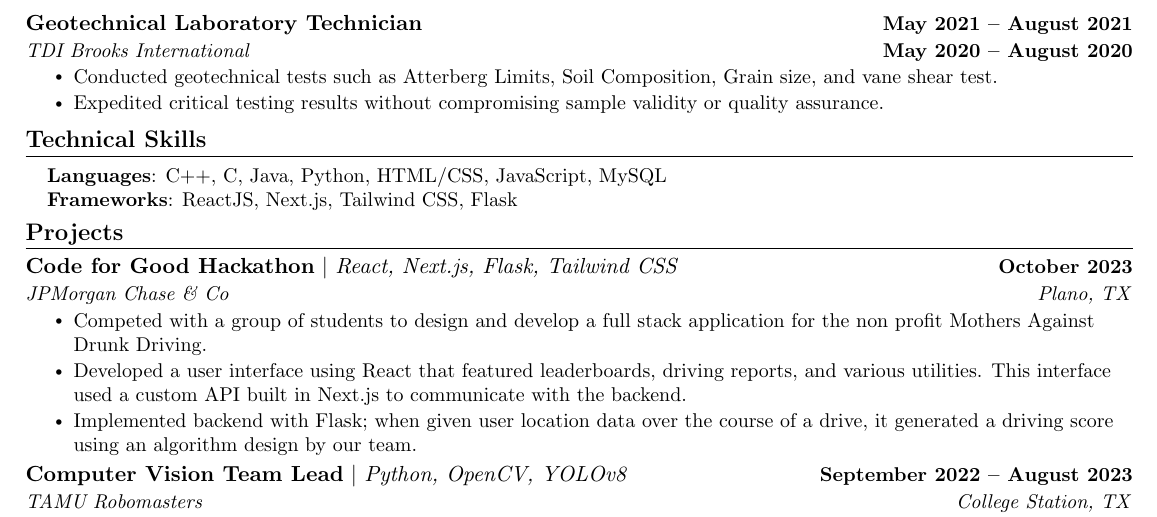
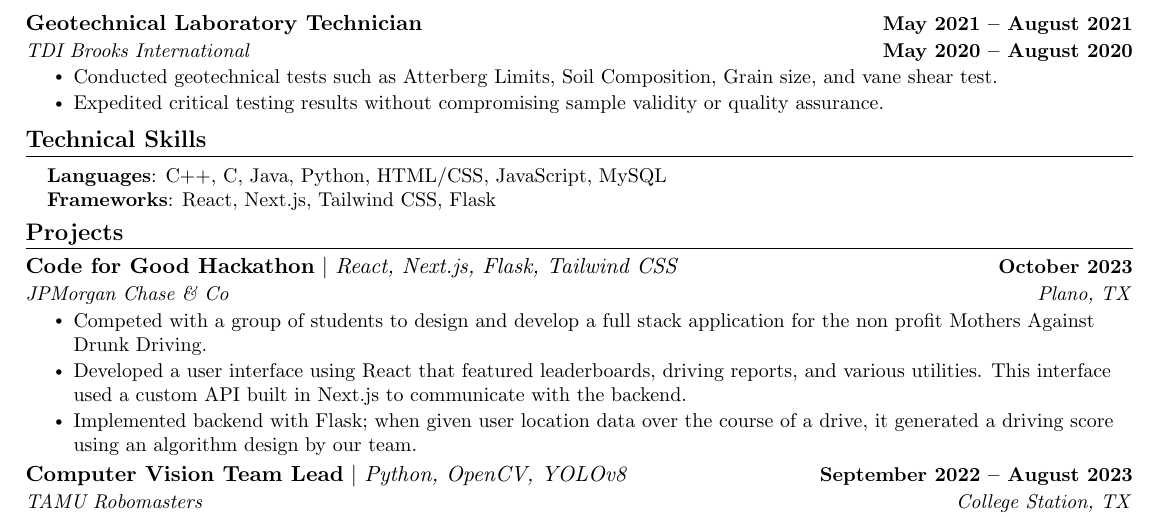
Before and after one commit to tkhall03/Resume, a LaTeX CV (Thomas_Hall_Resume.tex): part of the page, cut so that both start at the same text. Compiled offline with pdfLaTeX.

Commit message:
Fixed formatting error

```diff
--- a/Thomas_Hall_Resume.tex
+++ b/Thomas_Hall_Resume.tex
@@ -190,7 +190,7 @@
  \begin{itemize}[leftmargin=0.15in, label={}]
     \small{\item{
      \textbf{Languages}{: C++, C, Java, Python, HTML/CSS, JavaScript, MySQL} \\
-     \textbf{Frameworks}{: ReactJS, Next.js, Tailwind CSS, Flask} \\
+     \textbf{Frameworks}{: React, Next.js, Tailwind CSS, Flask} \\
     }}
  \end{itemize}
  \vspace{-20pt}
```
